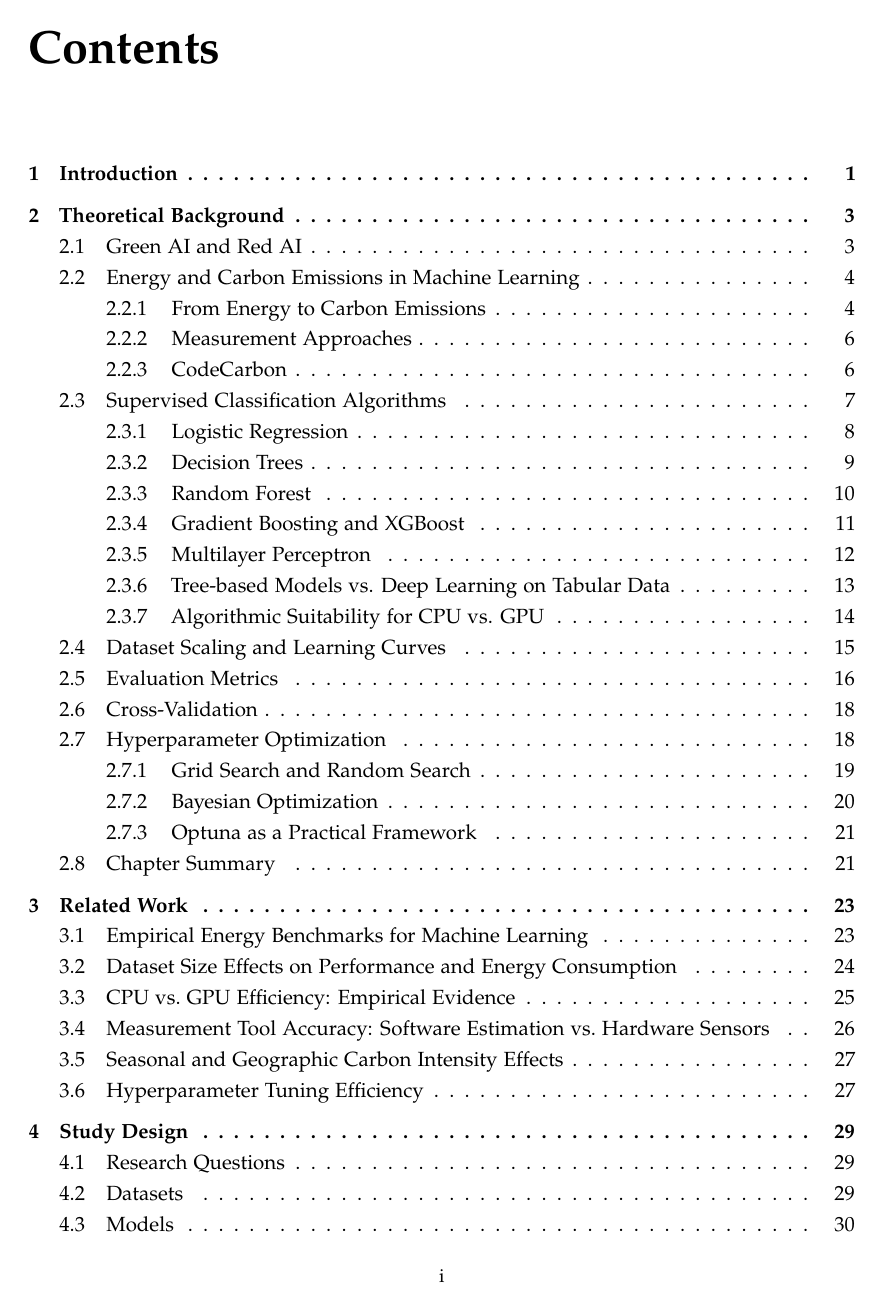
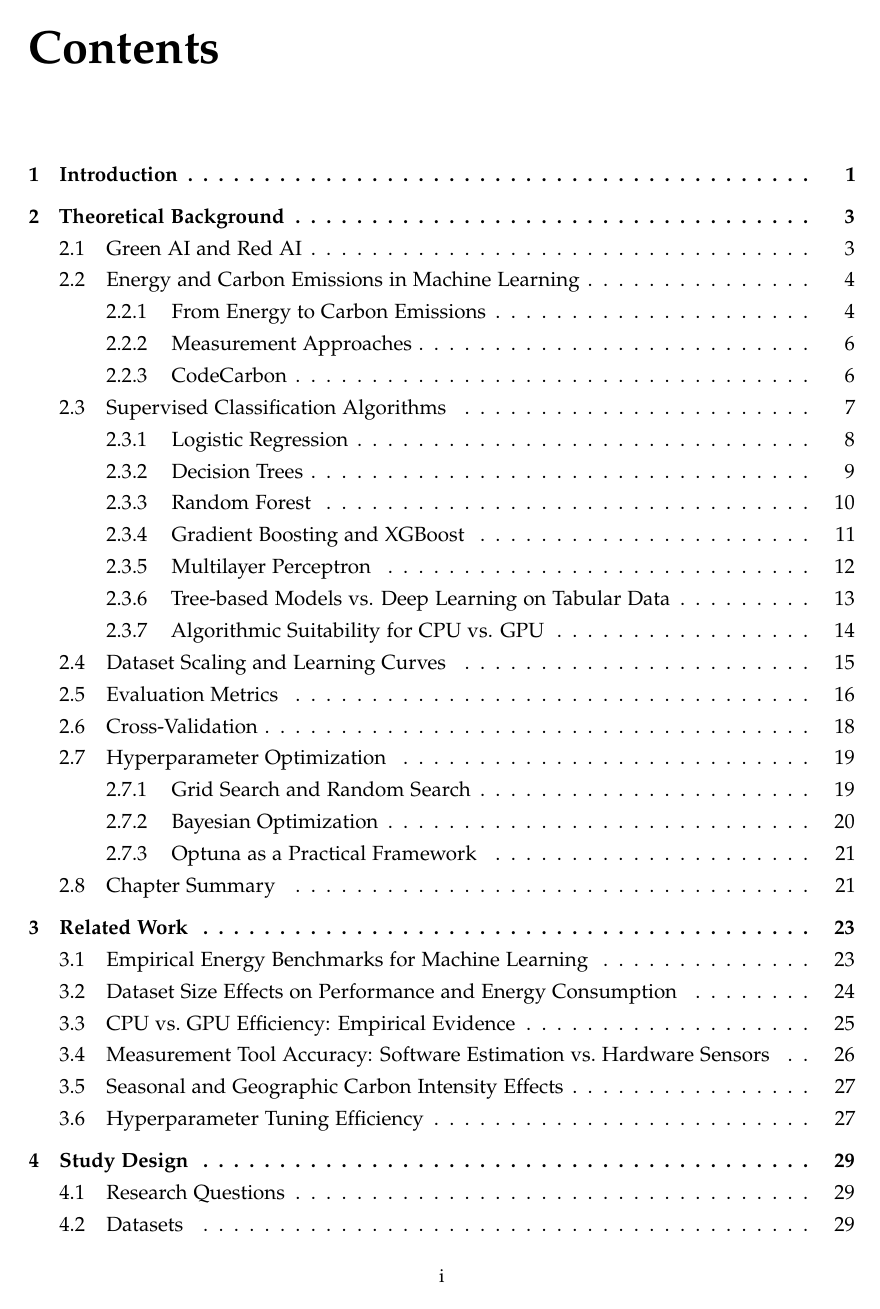
Before and after one commit to EronQorri/green-ml-bench, a LaTeX thesis (thesis_latex/main.tex): page 3 of 65. Compiled offline with pdfLaTeX.

Commit message:
switch to onehalfspacing for readability

```diff
--- a/thesis_latex/main.tex
+++ b/thesis_latex/main.tex
@@ -56,7 +56,8 @@
     pdfcreator  = {pdflatex},
     pdfproducer = {LaTeX with hyperref}
 }
-\setstretch{1.2}
+
+\onehalfspacing
 
 % Chapter headings: large grey number, rule, title
 \titleformat{\chapter}[display]
```
Also changed, not shown: thesis_latex/main.pdf.
